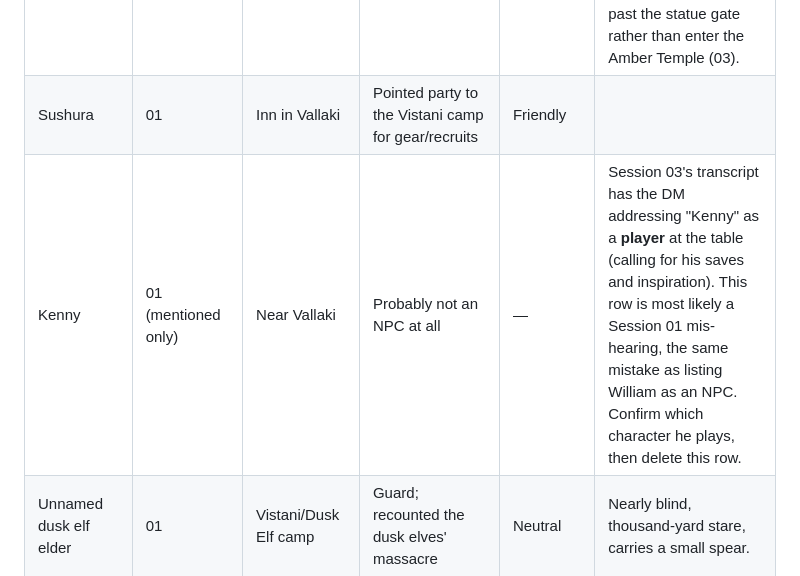
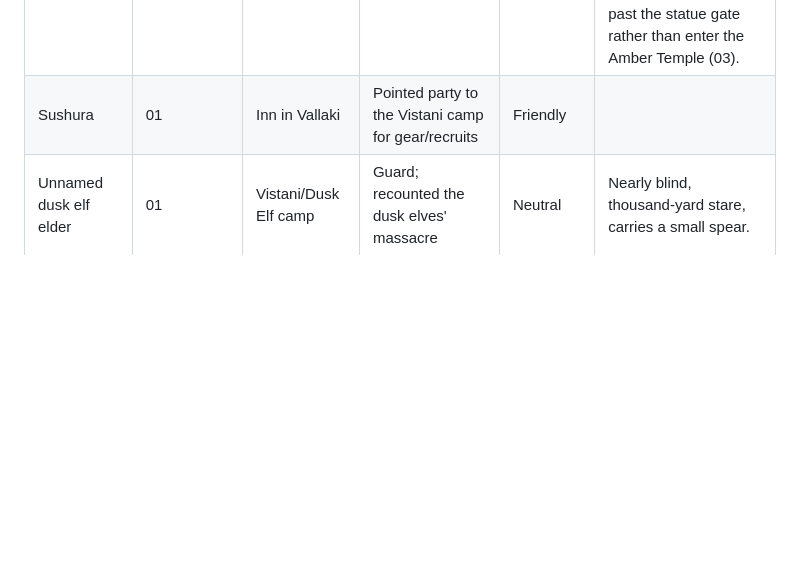
Before and after one commit to connor-stewarty/CoSDnD, a Markdown page: world/npc-glossary.md, the part around the change. GitHub-like rendering; blank space fills up the shorter version.

```diff
--- a/world/npc-glossary.md
+++ b/world/npc-glossary.md
@@ -8,7 +8,6 @@ Player-knowledge only — what the party has actually learned in-game. Add a row
 | Dog | 01 | Vallaki | New party member | Party | Not an animal — plays a short, dirty, feral man-on-all-fours who calls Bulbin "master." |
 | Irina | 01 | Inn in Vallaki | Ally, checks on party's safety | Trusted | Present during the long rest. Grabbed the surviving cursed weapon at the bridge (02). Chose to stay behind in the tower past the statue gate rather than enter the Amber Temple (03). |
 | Sushura | 01 | Inn in Vallaki | Pointed party to the Vistani camp for gear/recruits | Friendly | |
-| Kenny | 01 (mentioned only) | Near Vallaki | Probably not an NPC at all | — | Session 03's transcript has the DM addressing "Kenny" as a **player** at the table (calling for his saves and inspiration). This row is most likely a Session 01 mis-hearing, the same mistake as listing William as an NPC. Confirm which character he plays, then delete this row. |
 | Unnamed dusk elf elder | 01 | Vistani/Dusk Elf camp | Guard; recounted the dusk elves' massacre | Neutral | Nearly blind, thousand-yard stare, carries a small spear. |
 | Casimir | 01 | Vistani/Dusk Elf camp | New party member; wizard, dusk elf leader | Party | Knows about the Amber Temple; believes it holds the secret to Strahd's immortality. Has a ring that protects him from cold. Plays cautious — backed off when low in the guardian fight, then stabilized Scottishbard afterward. |
 | William | — | — | The DM, not an NPC — but shows up by name in the transcript when players address him directly for rulings. Noted here so future-us doesn't mistake him for a PC again. | — | — |
```
Also changed, not shown: sessions/session-01-new-allies-and-the-amber-temple-lead.md (+1 -1 lines), sessions/session-03-into-the-amber-temple.md (+3 -3 lines).
